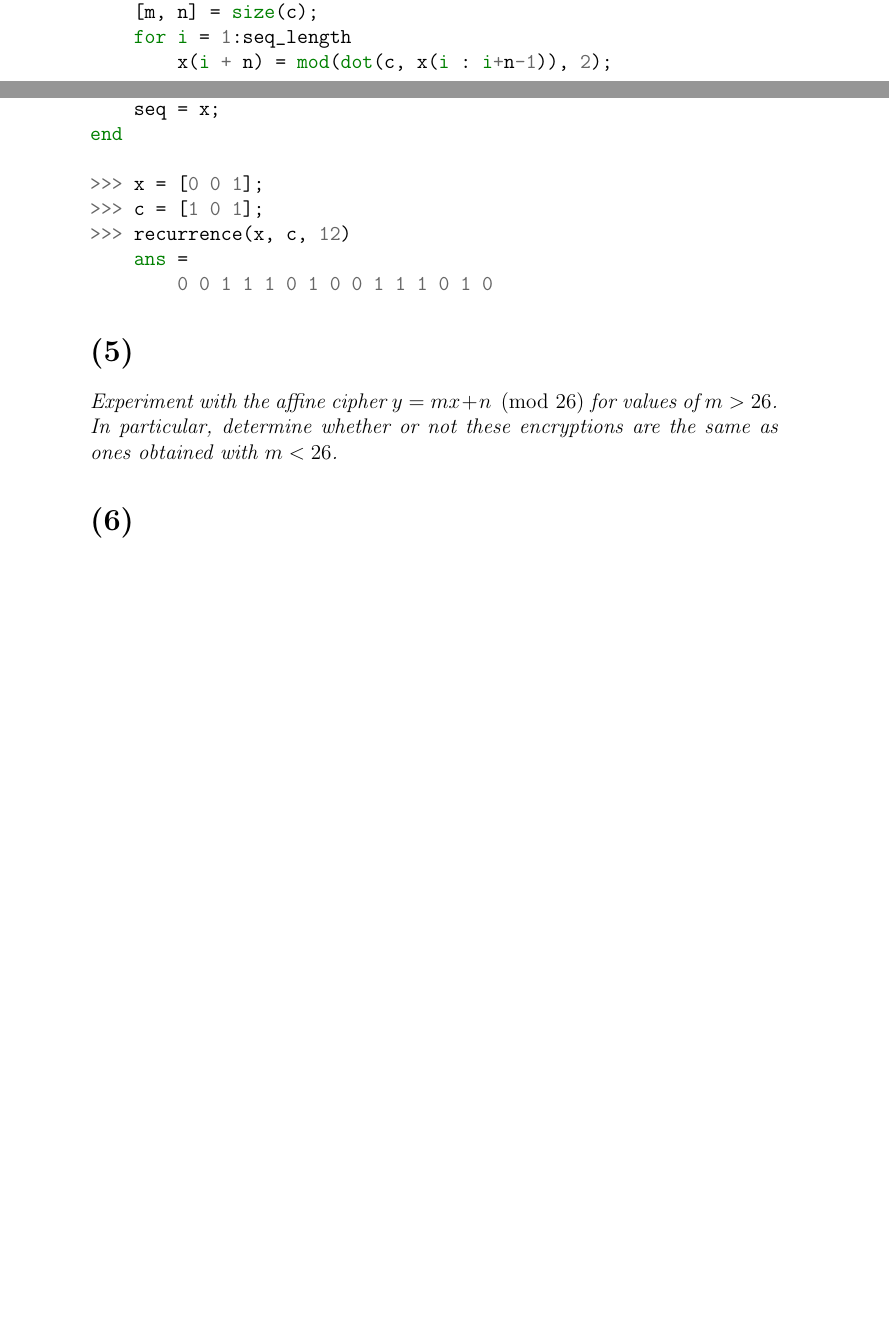
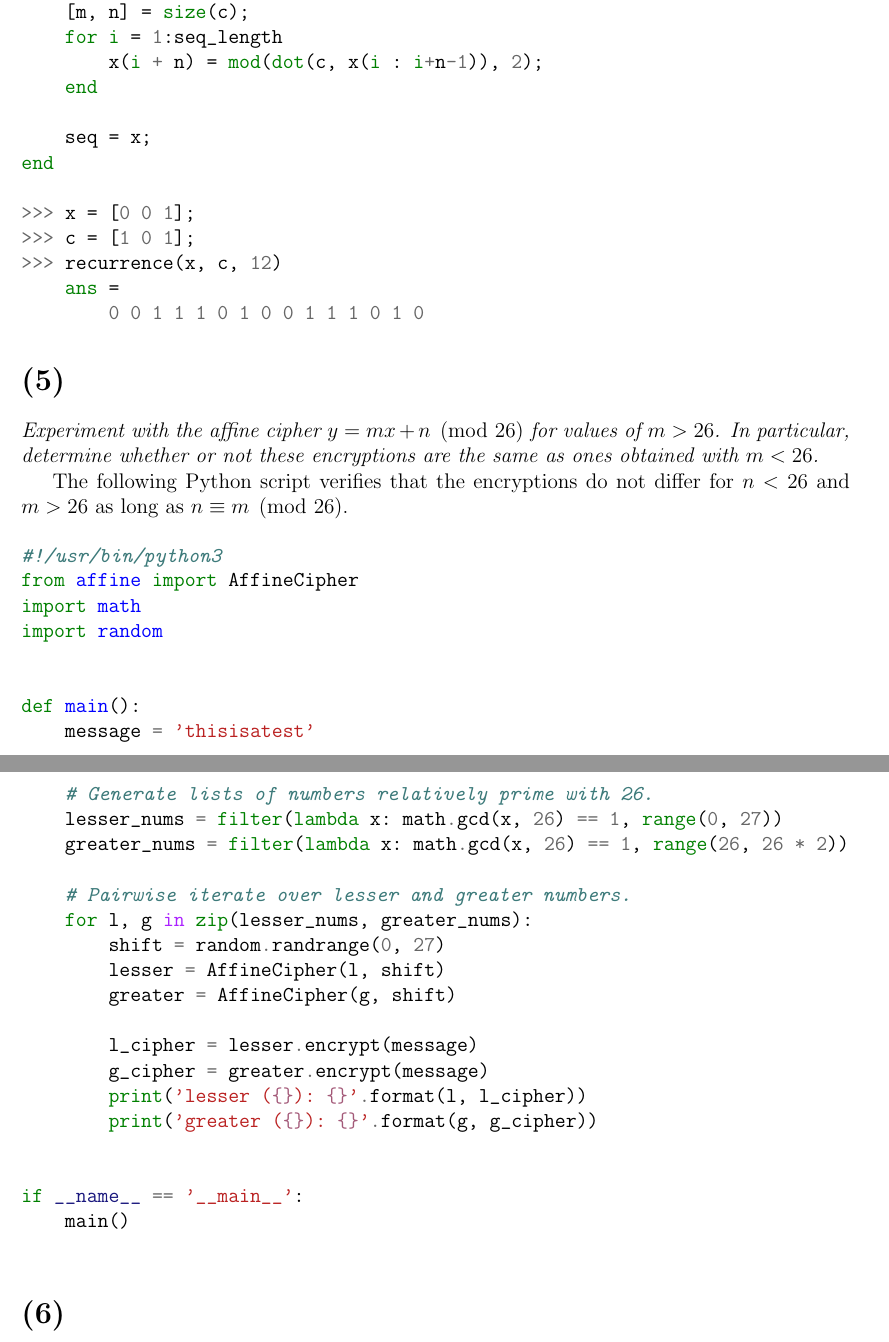
Before and after one commit to Notgnoshi/cryptography, a LaTeX problem sheet (homework/hw1/hw1.tex): two parts of pages 3 and 4 of 4, joined at a grey line, cut so that both start at the same text, the shorter picture padded with empty space. Compiled offline with pdfLaTeX.

```diff
--- a/homework/hw1/hw1.tex
+++ b/homework/hw1/hw1.tex
@@ -1,5 +1,6 @@
 \documentclass[12pt]{article}
 \usepackage{amsmath, amssymb, amsthm, minted}
+\usepackage[margin=1in]{geometry}
 
 \renewcommand{\mod}[1]{\ \mathrm{mod}\ #1}
 \newtheorem*{defn}{Definition}
@@ -101,6 +102,38 @@
 
 \section*{(5)} \textit{Experiment with the affine cipher $y = m x + n \pmod{26}$ for values of $m > 26$. In particular, determine whether or not these encryptions are the same as ones obtained with $m < 26$.}
 
+The following Python script verifies that the encryptions do not differ for $n < 26$ and $m > 26$ as long as $n \equiv m \pmod{26}$.
+
+\begin{minted}{python}
+#!/usr/bin/python3
+from affine import AffineCipher
+import math
+import random
+
+
+def main():
+    message = 'thisisatest'
+    # Generate lists of numbers relatively prime with 26.
+    lesser_nums = filter(lambda x: math.gcd(x, 26) == 1, range(0, 27))
+    greater_nums = filter(lambda x: math.gcd(x, 26) == 1, range(26, 26 * 2))
+
+    # Pairwise iterate over lesser and greater numbers.
+    for l, g in zip(lesser_nums, greater_nums):
+        shift = random.randrange(0, 27)
+        lesser = AffineCipher(l, shift)
+        greater = AffineCipher(g, shift)
+
+        l_cipher = lesser.encrypt(message)
+        g_cipher = greater.encrypt(message)
+        print('lesser ({}): {}'.format(l, l_cipher))
+        print('greater ({}): {}'.format(g, g_cipher))
+
+
+if __name__ == '__main__':
+    main()
+
+\end{minted}
+
 \section*{(6)} \textit{The following sequence was generated by a linear feedback shift register. Determine the recurrence that generated it.}
 
 \texttt{[1, 0, 1, 0, 0, 1, 1, 0, 1, 1, 0, 0, 0, 1, 0, 0, 1, 0, 0, 0, 0, 1, 1,
```
Also changed, not shown: 6 other files.
